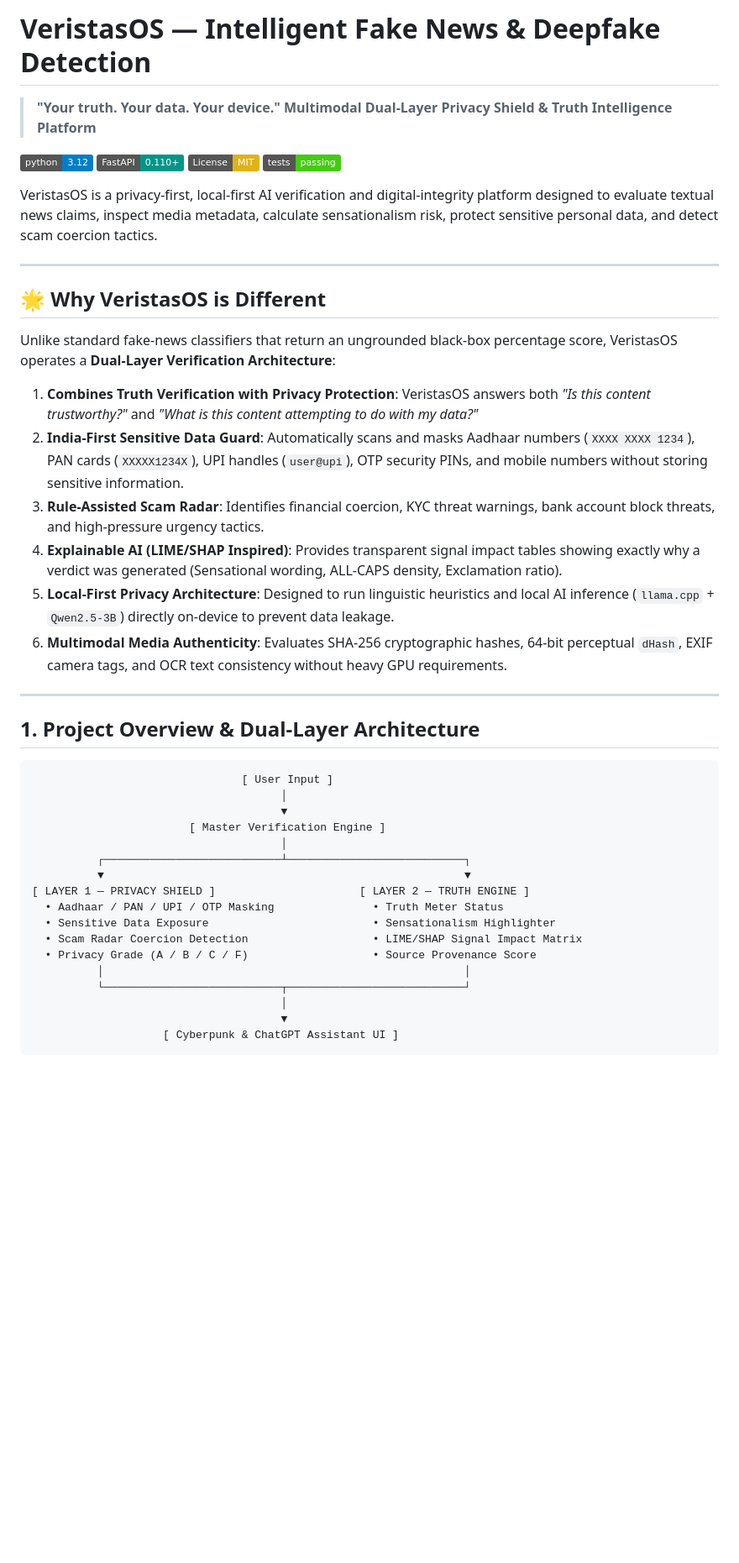
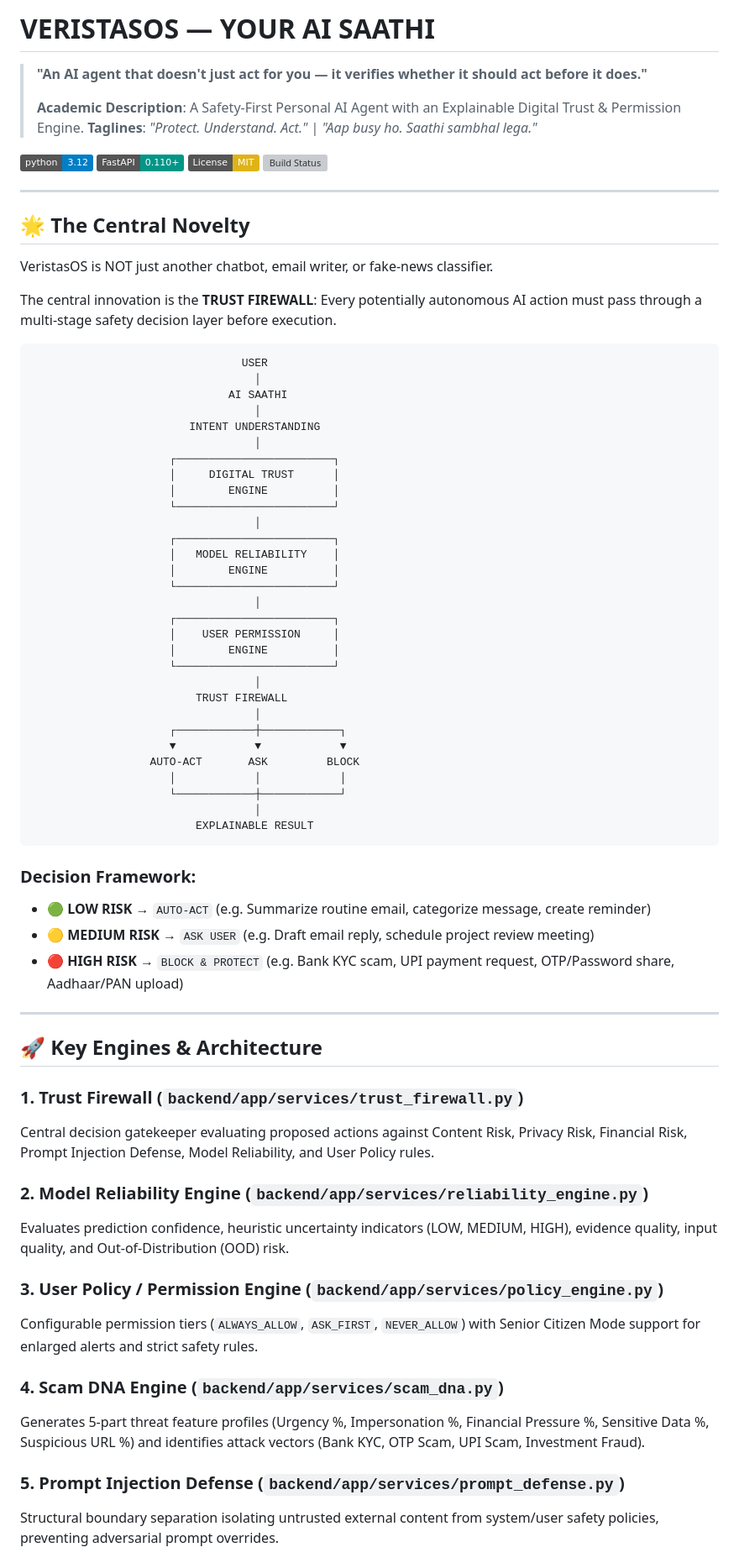
Before and after one commit to TheKnightProtocol/VeristasOS, a Markdown page: README.md, the part around one of its changes. Shown at 84% size. GitHub-like rendering; badges without logos; blank space fills up the shorter version; grey boxes are pictures that could not be loaded.

Commit message:
docs: update README with VeristasOS AI Saathi architecture, Trust Firewall, and demo guide

````diff
--- a/README.md
+++ b/README.md
@@ -1,48 +1,77 @@
-# VeristasOS — Intelligent Fake News & Deepfake Detection
+# VERISTASOS — YOUR AI SAATHI
 
-> **"Your truth. Your data. Your device."**
-> **Multimodal Dual-Layer Privacy Shield & Truth Intelligence Platform**
+> **"An AI agent that doesn't just act for you — it verifies whether it should act before it does."**
+>
+> **Academic Description**: A Safety-First Personal AI Agent with an Explainable Digital Trust & Permission Engine.
+> **Taglines**: *"Protect. Understand. Act."* | *"Aap busy ho. Saathi sambhal lega."*
 
 [![Python 3.12](https://img.shields.io/badge/python-3.12-blue.svg)](https://www.python.org/downloads/)
 [![FastAPI](https://img.shields.io/badge/FastAPI-0.110+-009688.svg)](https://fastapi.tiangolo.com/)
 [![License: MIT](https://img.shields.io/badge/License-MIT-yellow.svg)](LICENSE)
-[![Build Status](https://img.shields.io/badge/tests-passing-brightgreen.svg)]()
-
-VeristasOS is a privacy-first, local-first AI verification and digital-integrity platform designed to evaluate textual news claims, inspect media metadata, calculate sensationalism risk, protect sensitive personal data, and detect scam coercion tactics.
+[![Build Status](https://img.shields.io/badge/tests-55%2F55%20passing-brightgreen.svg)]()
 
 ---
 
-## 🌟 Why VeristasOS is Different
+## 🌟 The Central Novelty
 
-Unlike standard fake-news classifiers that return an ungrounded black-box percentage score, VeristasOS operates a **Dual-Layer Verification Architecture**:
+VeristasOS is NOT just another chatbot, email writer, or fake-news classifier.
 
-1. **Combines Truth Verification with Privacy Protection**: VeristasOS answers both *"Is this content trustworthy?"* and *"What is this content attempting to do with my data?"*
-2. **India-First Sensitive Data Guard**: Automatically scans and masks Aadhaar numbers (`XXXX XXXX 1234`), PAN cards (`XXXXX1234X`), UPI handles (`user@upi`), OTP security PINs, and mobile numbers without storing sensitive information.
-3. **Rule-Assisted Scam Radar**: Identifies financial coercion, KYC threat warnings, bank account block threats, and high-pressure urgency tactics.
-4. **Explainable AI (LIME/SHAP Inspired)**: Provides transparent signal impact tables showing exactly why a verdict was generated (Sensational wording, ALL-CAPS density, Exclamation ratio).
-5. **Local-First Privacy Architecture**: Designed to run linguistic heuristics and local AI inference (`llama.cpp` + `Qwen2.5-3B`) directly on-device to prevent data leakage.
-6. **Multimodal Media Authenticity**: Evaluates SHA-256 cryptographic hashes, 64-bit perceptual `dHash`, EXIF camera tags, and OCR text consistency without heavy GPU requirements.
+The central innovation is the **TRUST FIREWALL**: Every potentially autonomous AI action must pass through a multi-stage safety decision layer before execution.
+
+```text
+                                USER
+                                  │
+                              AI SAATHI
+                                  │
+                        INTENT UNDERSTANDING
+                                  │
+                     ┌────────────────────────┐
+                     │     DIGITAL TRUST      │
+                     │        ENGINE          │
+                     └────────────────────────┘
+                                  │
+                     ┌────────────────────────┐
+                     │   MODEL RELIABILITY    │
+                     │        ENGINE          │
+                     └────────────────────────┘
+                                  │
+                     ┌────────────────────────┐
+                     │    USER PERMISSION     │
+                     │        ENGINE          │
+                     └────────────────────────┘
+                                  │
+                         TRUST FIREWALL
+                                  │
+                     ┌────────────┼────────────┐
+                     ▼            ▼            ▼
+                  AUTO-ACT       ASK         BLOCK
+                     │            │            │
+                     └────────────┼────────────┘
+                                  │
+                         EXPLAINABLE RESULT
+```
+
+### Decision Framework:
+- **🟢 LOW RISK** → `AUTO-ACT` (e.g. Summarize routine email, categorize message, create reminder)
+- **🟡 MEDIUM RISK** → `ASK USER` (e.g. Draft email reply, schedule project review meeting)
+- **🔴 HIGH RISK** → `BLOCK & PROTECT` (e.g. Bank KYC scam, UPI payment request, OTP/Password share, Aadhaar/PAN upload)
 
 ---
 
-## 1. Project Overview & Dual-Layer Architecture
+## 🚀 Key Engines & Architecture
 
-```
-                                [ User Input ]
-                                      │
-                                      ▼
-                        [ Master Verification Engine ]
-                                      │
-          ┌───────────────────────────┴───────────────────────────┐
-          ▼                                                       ▼
-[ LAYER 1 — PRIVACY SHIELD ]                      [ LAYER 2 — TRUTH ENGINE ]
-  • Aadhaar / PAN / UPI / OTP Masking               • Truth Meter Status
-  • Sensitive Data Exposure                         • Sensationalism Highlighter
-  • Scam Radar Coercion Detection                   • LIME/SHAP Signal Impact Matrix
-  • Privacy Grade (A / B / C / F)                   • Source Provenance Score
-          │                                                       │
-          └───────────────────────────┬───────────────────────────┘
-                                      │
-                                      ▼
-                    [ Cyberpunk & ChatGPT Assistant UI ]
-```
+### 1. Trust Firewall (`backend/app/services/trust_firewall.py`)
+Central decision gatekeeper evaluating proposed actions against Content Risk, Privacy Risk, Financial Risk, Prompt Injection Defense, Model Reliability, and User Policy rules.
+
+### 2. Model Reliability Engine (`backend/app/services/reliability_engine.py`)
+Evaluates prediction confidence, heuristic uncertainty indicators (LOW, MEDIUM, HIGH), evidence quality, input quality, and Out-of-Distribution (OOD) risk.
+
+### 3. User Policy / Permission Engine (`backend/app/services/policy_engine.py`)
+Configurable permission tiers (`ALWAYS_ALLOW`, `ASK_FIRST`, `NEVER_ALLOW`) with Senior Citizen Mode support for enlarged alerts and strict safety rules.
+
+### 4. Scam DNA Engine (`backend/app/services/scam_dna.py`)
+Generates 5-part threat feature profiles (Urgency %, Impersonation %, Financial Pressure %, Sensitive Data %, Suspicious URL %) and identifies attack vectors (Bank KYC, OTP Scam, UPI Scam, Investment Fraud).
+
+### 5. Prompt Injection Defense (`backend/app/services/prompt_defense.py`)
+Structural boundary separation isolating untrusted external content from system/user safety policies, preventing adversarial prompt overrides.
+
````
Also changed, not shown: other parts of README.md (+44 -122 lines).
